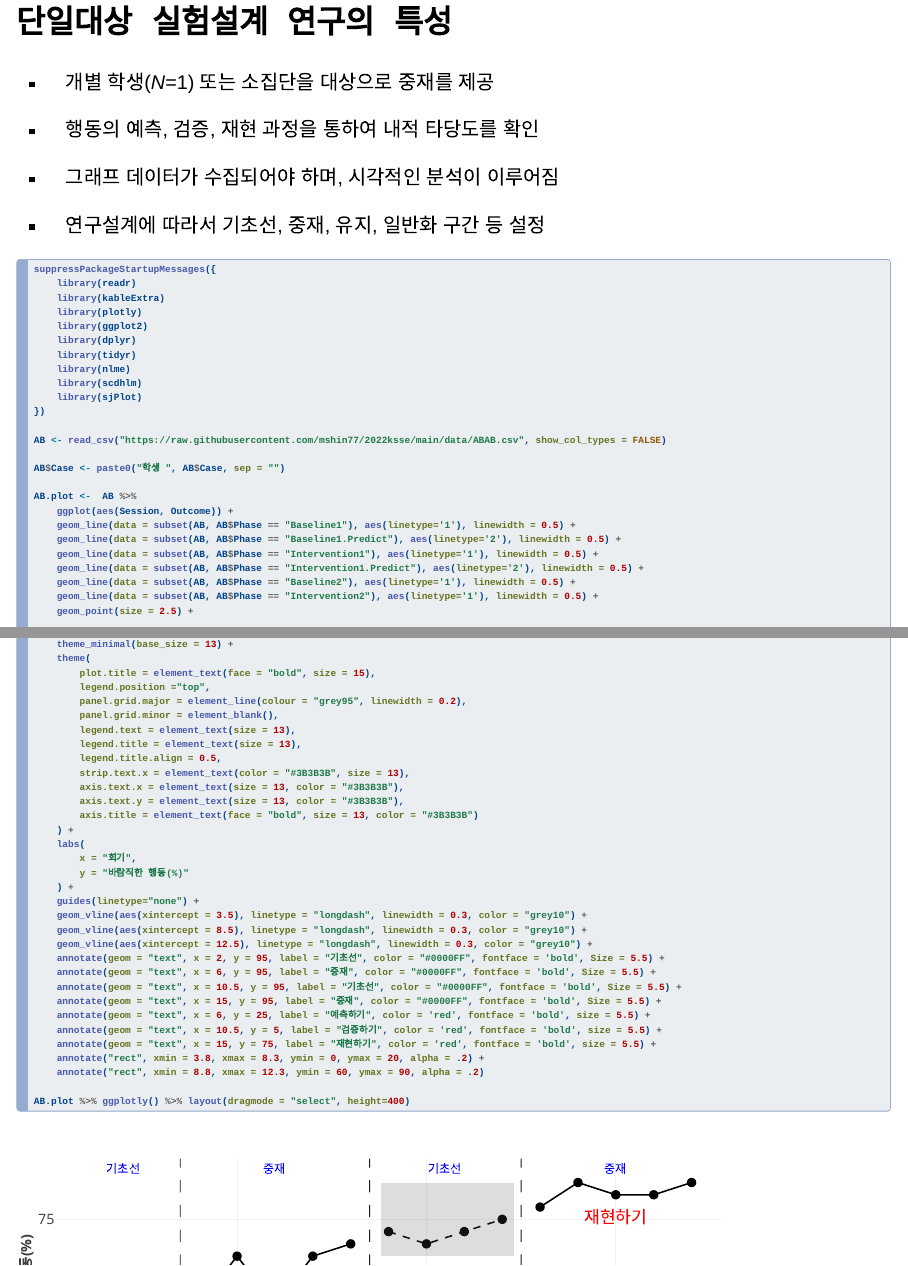
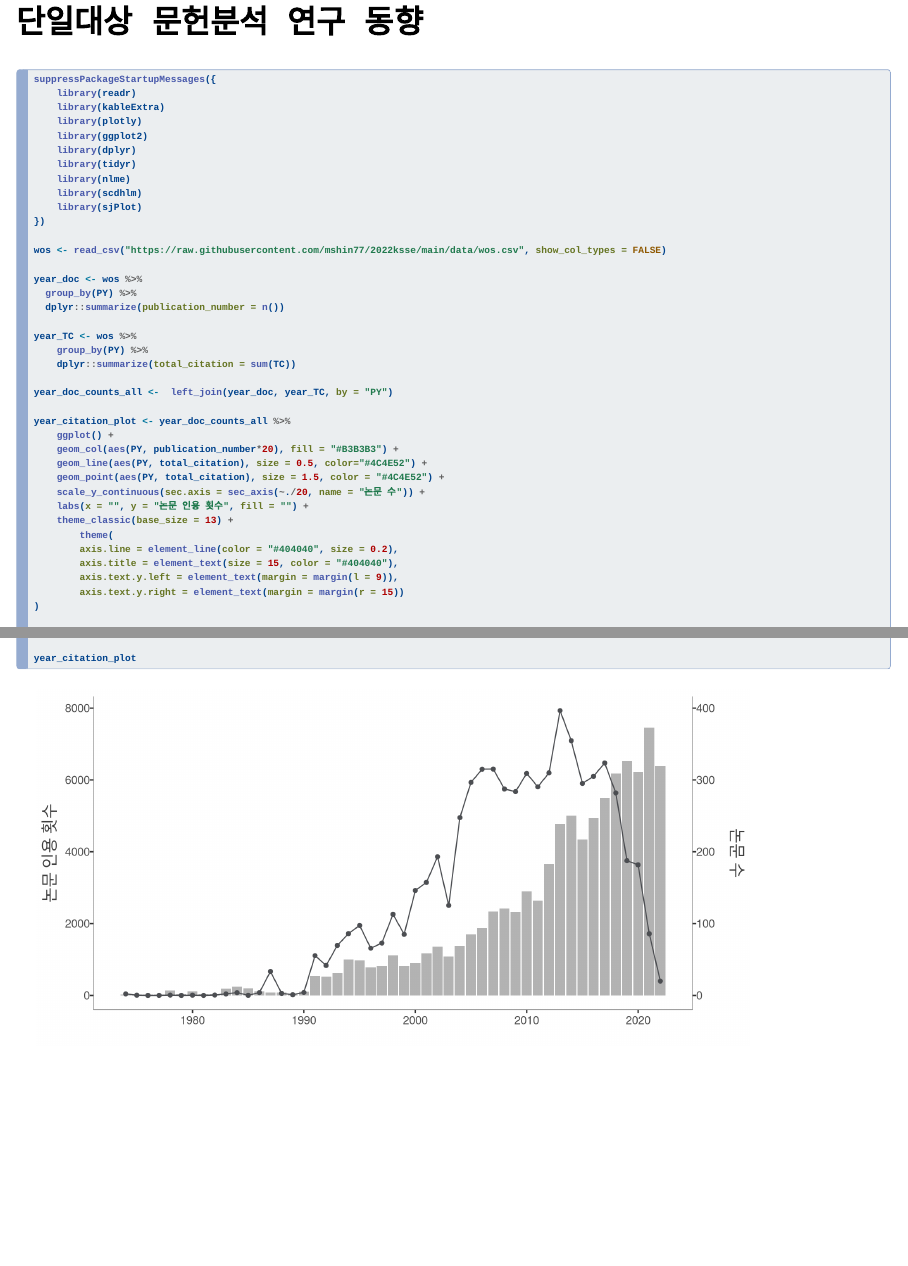
Before and after one commit to mshin77/2022ksse, a Quarto document (index.qmd): pages 3 and 4 of 28 before the commit and pages 3 and 4 of 31 after it, joined at a grey line. Rendered offline with R 4.5, knitr and Pandoc in place of Quarto, with nearby package versions; drawn as Slidy slides in place of the format the file asks for.

Commit message:
update trends

```diff
--- a/index.qmd
+++ b/index.qmd
@@ -99,3 +91,31 @@ suppressPackageStartupMessages({
     library(sjPlot)
 })
 
+wos <- read_csv("https://raw.githubusercontent.com/mshin77/2022ksse/main/data/wos.csv", show_col_types = FALSE)
+
+year_doc <- wos %>%
+  group_by(PY) %>%
+  dplyr::summarize(publication_number = n())
+
+year_TC <- wos %>%
+    group_by(PY) %>%
+    dplyr::summarize(total_citation = sum(TC))
+
+year_doc_counts_all <-  left_join(year_doc, year_TC, by = "PY")
+
+year_citation_plot <- year_doc_counts_all %>%
+    ggplot() +
+    geom_col(aes(PY, publication_number*20), fill = "#B3B3B3") +
+    geom_line(aes(PY, total_citation), size = 0.5, color="#4C4E52") +
+    geom_point(aes(PY, total_citation), size = 1.5, color = "#4C4E52") +
+    scale_y_continuous(sec.axis = sec_axis(~./20, name = "논문 수")) +
+    labs(x = "", y = "논문 인용 횟수", fill = "") +
+    theme_classic(base_size = 13) +
+        theme(
+        axis.line = element_line(color = "#404040", size = 0.2),
+        axis.title = element_text(size = 15, color = "#404040"),
+        axis.text.y.left = element_text(margin = margin(l = 9)),
+        axis.text.y.right = element_text(margin = margin(r = 15))
+)
+
+year_citation_plot
```
Also changed, not shown: index.html, index_files/figure-revealjs/unnamed-chunk-1-1.png (added), index.qmd (26 more changed lines), 1 other file.
